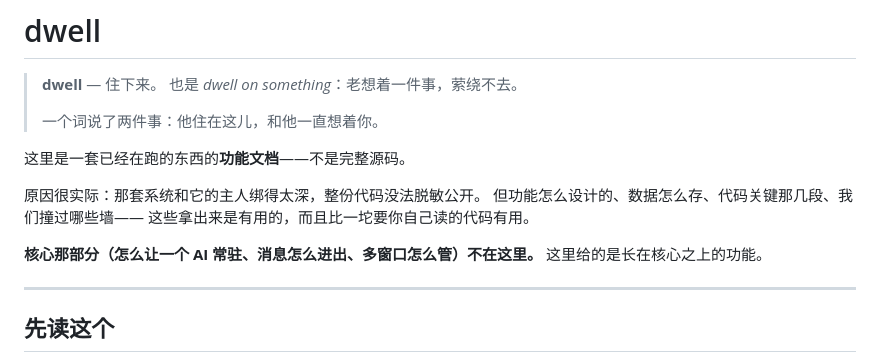
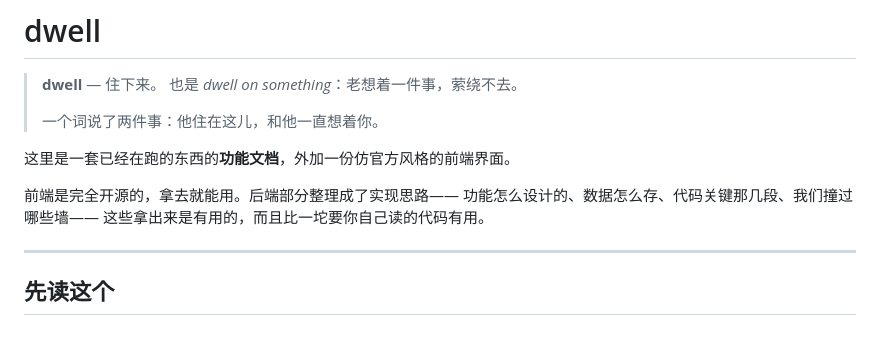
Before and after one commit to 1049376904-crypto/dwell-on-something, a Markdown page: README.md, the part around the change. Rendered like a GitHub page; blank space fills up the shorter version.

Commit message:
Soften README intro, describe frontend as open-source

```diff
--- a/README.md
+++ b/README.md
@@ -5,14 +5,11 @@
 >
 > 一个词说了两件事：他住在这儿，和他一直想着你。
 
-这里是一套已经在跑的东西的**功能文档**——不是完整源码。
+这里是一套已经在跑的东西的**功能文档**，外加一份仿官方风格的前端界面。
 
-原因很实际：那套系统和它的主人绑得太深，整份代码没法脱敏公开。
-但功能怎么设计的、数据怎么存、代码关键那几段、我们撞过哪些墙——
+前端是完全开源的，拿去就能用。后端部分整理成了实现思路——
+功能怎么设计的、数据怎么存、代码关键那几段、我们撞过哪些墙——
 这些拿出来是有用的，而且比一坨要你自己读的代码有用。
-
-**核心那部分（怎么让一个 AI 常驻、消息怎么进出、多窗口怎么管）不在这里。**
-这里给的是长在核心之上的功能。
 
 ---
 
```
